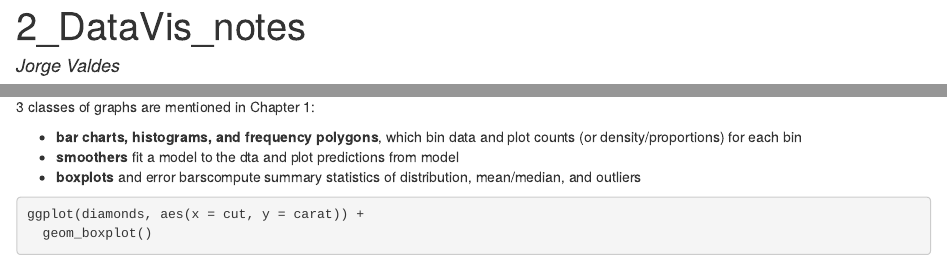
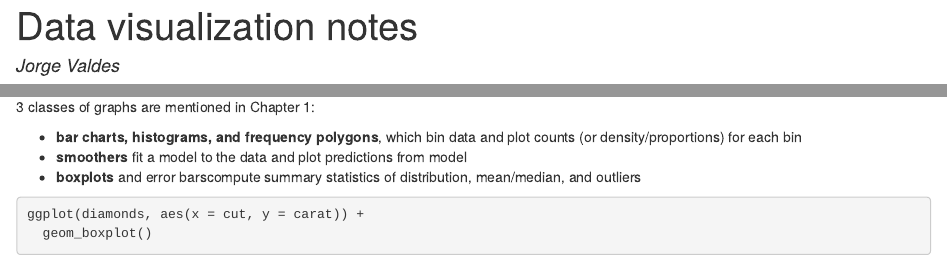
Before and after one commit to jorgelingo/Methods, an R Markdown document (Tutorials/2_ggplot2Notes.Rmd): the page in a window 1100 px wide, from its top, and a second part further down, joined at a grey line. The pictures show the output file Tutorials/2_ggplot2Notes.html that the author committed with the source, opened offline.

Commit message:
Fixed 2_ggplot2Notes typos

````diff
--- a/Tutorials/2_ggplot2Notes.Rmd
+++ b/Tutorials/2_ggplot2Notes.Rmd
@@ -1,13 +1,13 @@
 ---
-title: "2_DataVis_notes"
+title: "Data visualization notes"
 author: "Jorge Valdes"
 date: "9/5/2018"
 output:
   html_document:
-    keep_md: yes
+    keep_md: TRUE
 ---
 
-##Introduction
+## Introduction
 
 This week we will begin to work with one of the core packages of the `tidyverse` suite. Whenever we begin a new R session, we will need to "call" any libraries that we need to use. Because `ggplot2`, the data visualization package that we will use, is a part of `tidyverse` we can just call the entire `tidyverse` suite. If the following code does not work, then it is probably because you do not have `tidyverse` installed and you will need to begin with that step.
 
@@ -131,7 +131,7 @@ ggplot(data = diamonds) +
 3 classes of graphs are mentioned in Chapter 1:
 
 * __bar charts, histograms, and frequency polygons__, which bin data and plot counts (or density/proportions) for each bin
-* __smoothers__ fit a model to the dta and plot predictions from model
+* __smoothers__ fit a model to the data and plot predictions from model
 * __boxplots__ and error barscompute summary statistics of distribution, mean/median, and outliers
 
 ```{r boxplot}
````
Also changed, not shown: Tutorials/2_ggplot2Notes.html, Tutorials/2_ggplot2Notes.md, Tutorials/2_ggplot2Notes_files/figure-html/jitter-1.png.
